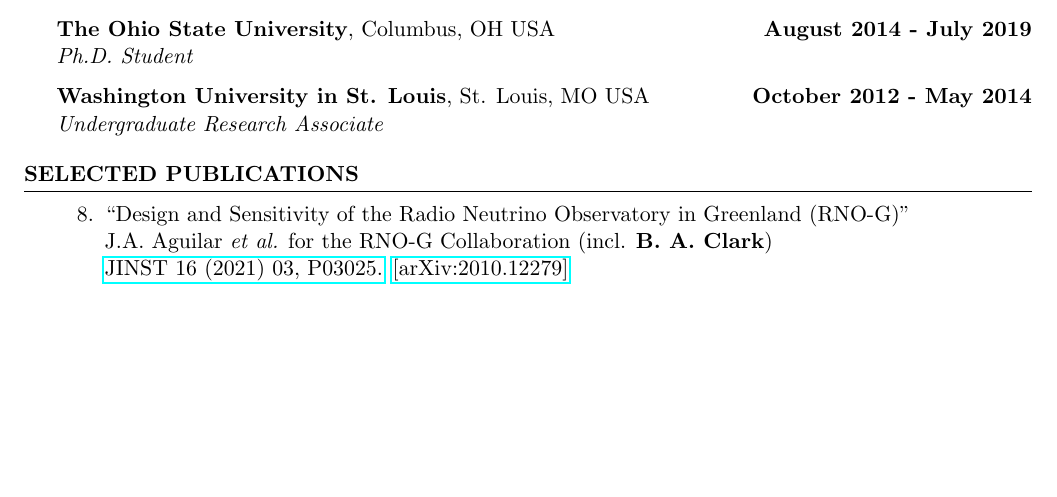
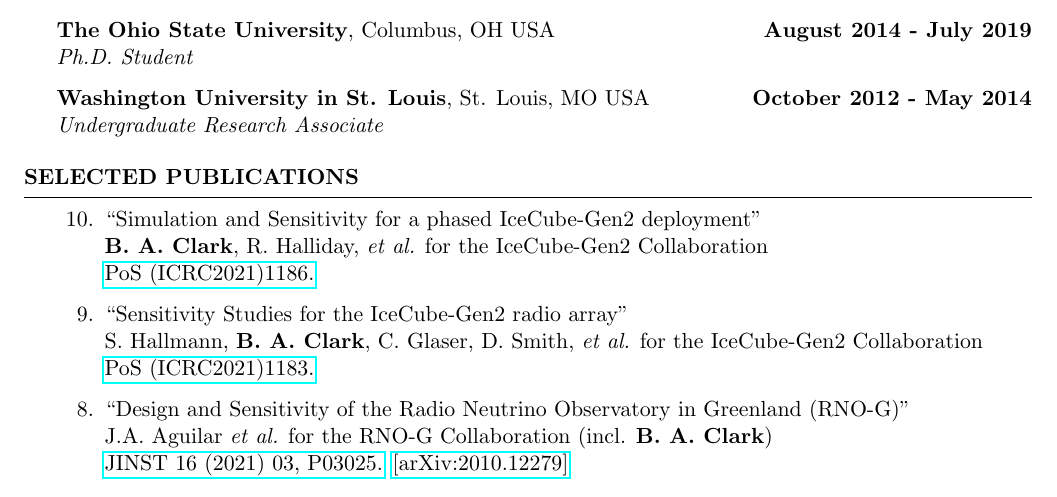
Before and after one commit to clark2668/CV, a LaTeX CV (cv/clark_cv.tex): part of page 1 of 4, cut so that both start at the same text, the shorter picture padded with empty space. Compiled offline with pdfLaTeX.

Commit message:
add icrc proceedings to cv

```diff
--- a/cv/clark_cv.tex
+++ b/cv/clark_cv.tex
@@ -151,6 +151,14 @@
 \begin{rSection}{SELECTED PUBLICATIONS}
 
 \begin{etaremune}%[leftmargin=0.64cm]
+
+  \item ``Simulation and Sensitivity for a phased IceCube-Gen2 deployment" \\
+ \textbf{B. A. Clark}, R. Halliday, {\it et al.} for the IceCube-Gen2 Collaboration \\ \href{https://doi.org/10.22323/1.395.1186}{PoS (ICRC2021)1186.} % \href{https://arxiv.org/abs/2010.12279}{[arXiv:2010.12279]}
+
+  \item ``Sensitivity Studies for the IceCube-Gen2 radio array" \\
+ S. Hallmann, \textbf{B. A. Clark}, C. Glaser, D. Smith, {\it et al.} for the IceCube-Gen2 Collaboration \\ \href{https://doi.org/10.22323/1.395.1183}{PoS (ICRC2021)1183.} % \href{https://arxiv.org/abs/2010.12279}{[arXiv:2010.12279]}
+
+
   \item ``Design and Sensitivity of the Radio Neutrino Observatory in Greenland (RNO-G)" \\
  J.A. Aguilar {\it et al.} for the RNO-G Collaboration (incl. \textbf{B. A. Clark})\\ \href{https://doi.org/10.1088/1748-0221/16/03/P03025}{JINST 16 (2021) 03, P03025.}  \href{https://arxiv.org/abs/2010.12279}{[arXiv:2010.12279]}
 
```
Also changed, not shown: cv/clark_cv.pdf.
